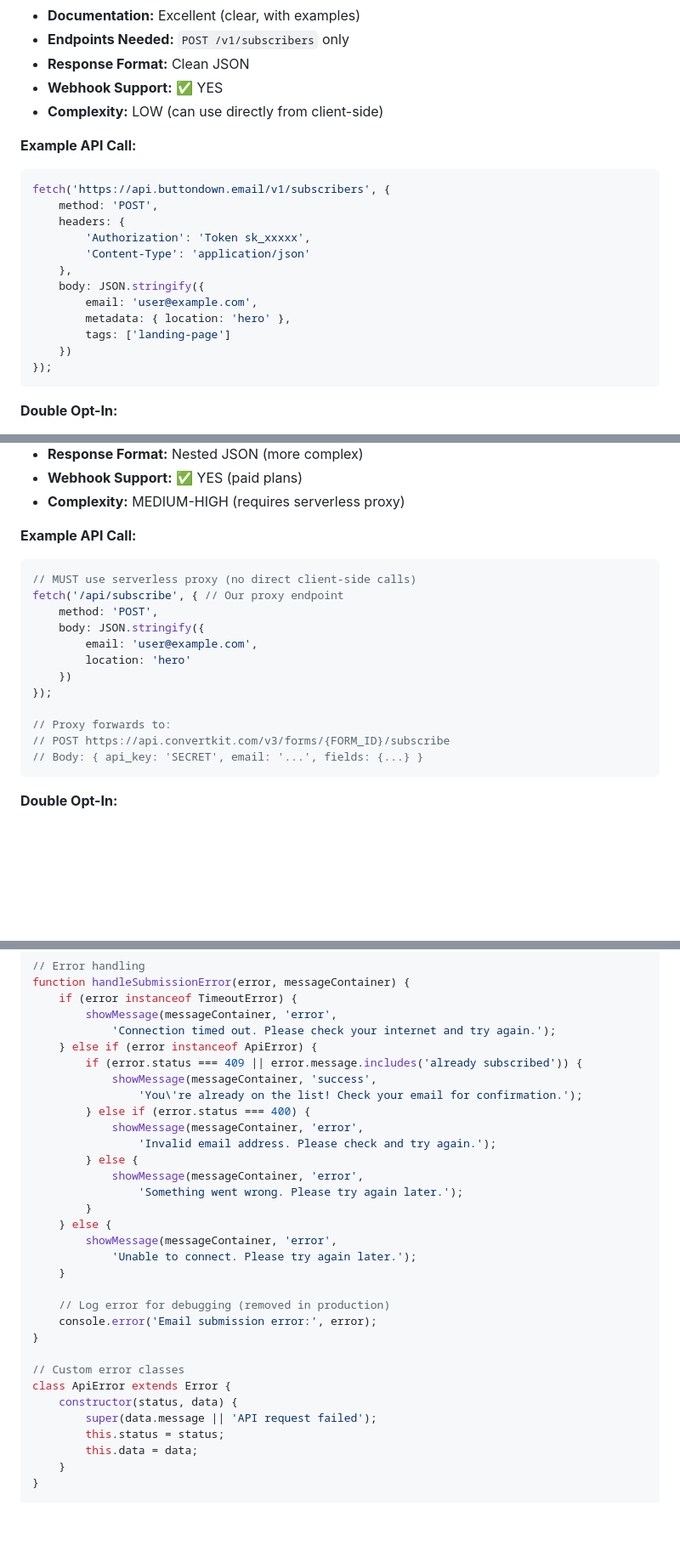
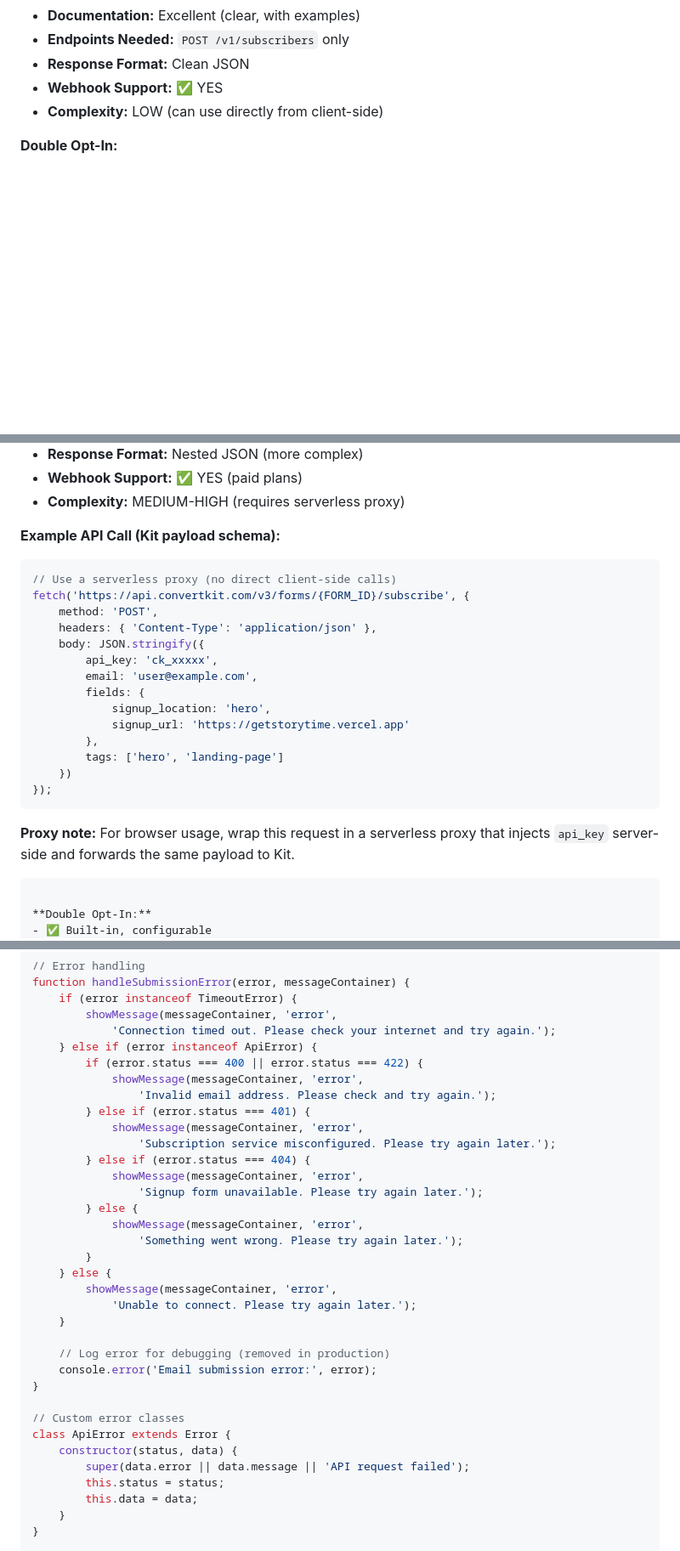
Before and after one commit to gillingworth86/Storytime, a Markdown page: docs/prds/F002-email-collection.md, 3 parts joined by grey strips. Shown at 85% size. Rendered like a GitHub page; blank space fills up the shorter version.

````diff
--- a/docs/prds/F002-email-collection.md
+++ b/docs/prds/F002-email-collection.md
@@ -394,22 +394,6 @@ The Storytime landing page at https://getstorytime.vercel.app contains three ema
 - **Webhook Support:** ✅ YES
 - **Complexity:** LOW (can use directly from client-side)
 
-**Example API Call:**
-```javascript
-fetch('https://api.buttondown.email/v1/subscribers', {
-    method: 'POST',
-    headers: {
-        'Authorization': 'Token sk_xxxxx',
-        'Content-Type': 'application/json'
-    },
-    body: JSON.stringify({
-        email: 'user@example.com',
-        metadata: { location: 'hero' },
-        tags: ['landing-page']
-    })
-});
-```
-
 **Double Opt-In:**
 - ✅ Built-in, configurable
 - ✅ Customizable confirmation email template
@@ -497,20 +481,26 @@ fetch('https://api.buttondown.email/v1/subscribers', {
 - **Webhook Support:** ✅ YES (paid plans)
 - **Complexity:** MEDIUM-HIGH (requires serverless proxy)
 
-**Example API Call:**
+**Example API Call (Kit payload schema):**
 ```javascript
-// MUST use serverless proxy (no direct client-side calls)
-fetch('/api/subscribe', { // Our proxy endpoint
+// Use a serverless proxy (no direct client-side calls)
+fetch('https://api.convertkit.com/v3/forms/{FORM_ID}/subscribe', {
     method: 'POST',
+    headers: { 'Content-Type': 'application/json' },
     body: JSON.stringify({
+        api_key: 'ck_xxxxx',
         email: 'user@example.com',
-        location: 'hero'
+        fields: {
+            signup_location: 'hero',
+            signup_url: 'https://getstorytime.vercel.app'
+        },
+        tags: ['hero', 'landing-page']
     })
 });
-
-// Proxy forwards to:
-// POST https://api.convertkit.com/v3/forms/{FORM_ID}/subscribe
-// Body: { api_key: 'SECRET', email: '...', fields: {...} }
+```
+
+**Proxy note:** For browser usage, wrap this request in a serverless proxy that injects
+`api_key` server-side and forwards the same payload to Kit.
 ```
 
 **Double Opt-In:**
@@ -1354,12 +1344,15 @@ function handleSubmissionError(error, messageContainer) {
         showMessage(messageContainer, 'error',
             'Connection timed out. Please check your internet and try again.');
     } else if (error instanceof ApiError) {
-        if (error.status === 409 || error.message.includes('already subscribed')) {
-            showMessage(messageContainer, 'success',
-                'You\'re already on the list! Check your email for confirmation.');
-        } else if (error.status === 400) {
+        if (error.status === 400 || error.status === 422) {
             showMessage(messageContainer, 'error',
                 'Invalid email address. Please check and try again.');
+        } else if (error.status === 401) {
+            showMessage(messageContainer, 'error',
+                'Subscription service misconfigured. Please try again later.');
+        } else if (error.status === 404) {
+            showMessage(messageContainer, 'error',
+                'Signup form unavailable. Please try again later.');
         } else {
             showMessage(messageContainer, 'error',
                 'Something went wrong. Please try again later.');
@@ -1376,7 +1369,7 @@ function handleSubmissionError(error, messageContainer) {
 // Custom error classes
 class ApiError extends Error {
     constructor(status, data) {
-        super(data.message || 'API request failed');
+        super(data.error || data.message || 'API request failed');
         this.status = status;
         this.data = data;
     }
````
Also changed, not shown: other parts of docs/prds/F002-email-collection.md (+30 -82 lines), docs/prds/F002-section-5-6-detailed.md (+29 -78 lines).
